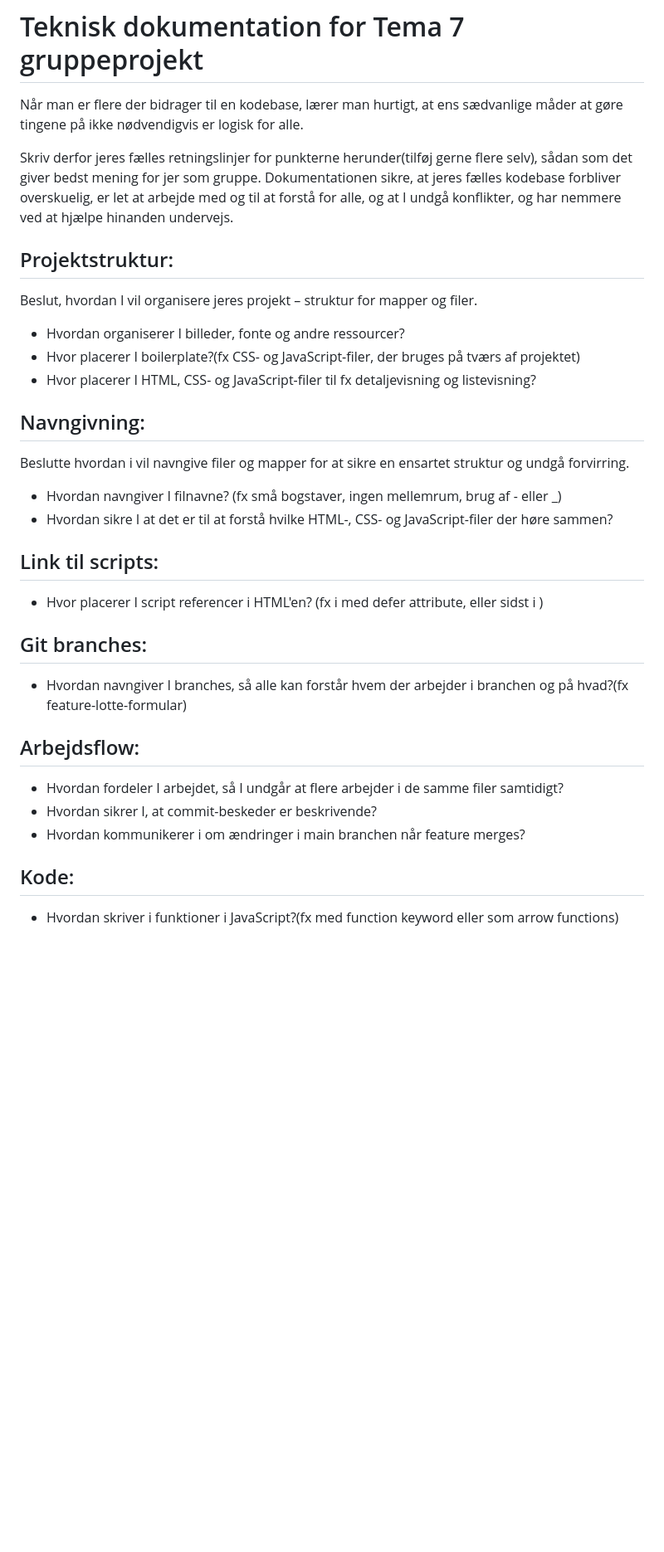
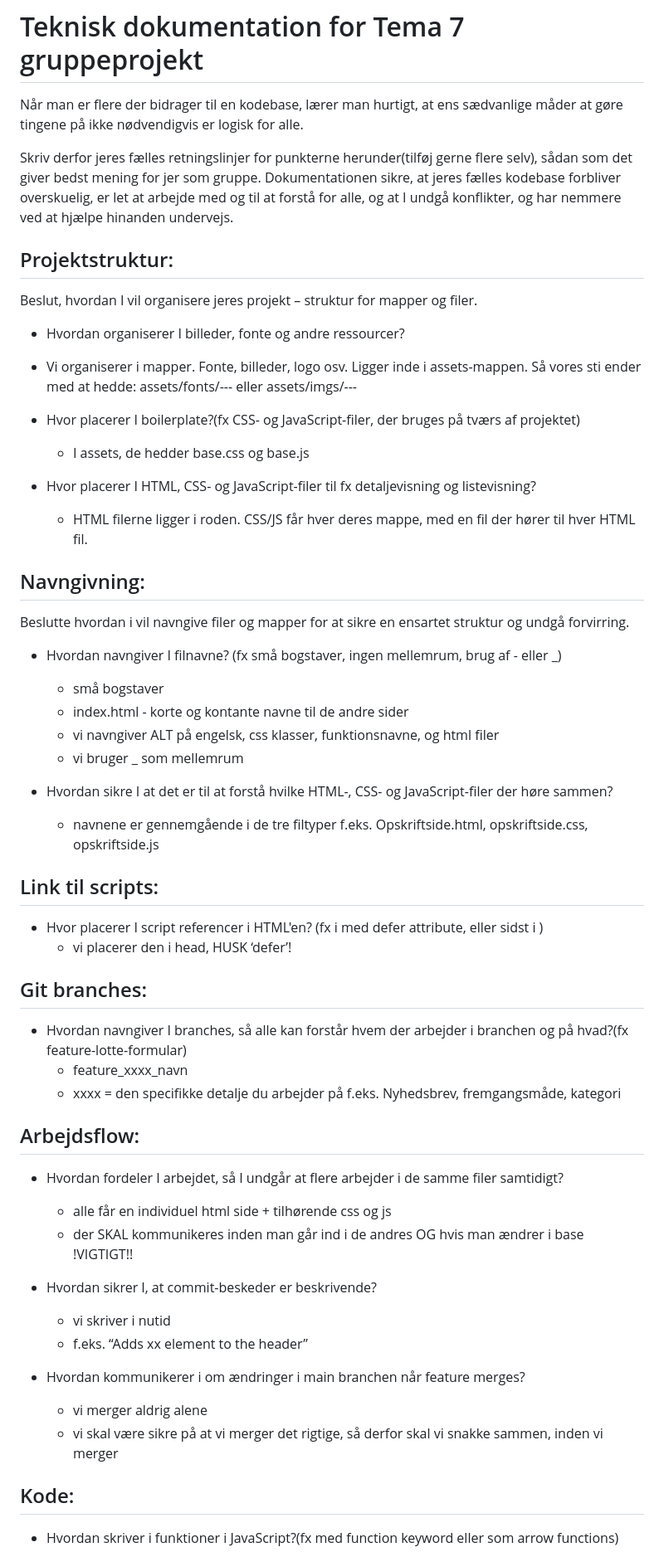
Before and after one commit to studiegruppe-5/opskriftsite, a Markdown page: README.md, the part around one of its changes. Shown at 83% size. Drawn GitHub-style; blank space fills up the shorter version.

Commit message:
svar på teknisk dokumentaion: LÆS OG FORSTÅ!!

```diff
--- a/README.md
+++ b/README.md
@@ -1,29 +1,64 @@
 # Teknisk dokumentation for Tema 7 gruppeprojekt
+
 Når man er flere der bidrager til en kodebase, lærer man hurtigt, at ens sædvanlige måder at gøre tingene på ikke nødvendigvis er logisk for alle.
 
 Skriv derfor jeres fælles retningslinjer for punkterne herunder(tilføj gerne flere selv), sådan som det giver bedst mening for jer som gruppe. Dokumentationen sikre, at jeres fælles kodebase forbliver overskuelig, er let at arbejde med og til at forstå for alle, og at I undgå konflikter, og har nemmere ved at hjælpe hinanden undervejs.
 
 ## Projektstruktur:
+
 Beslut, hvordan I vil organisere jeres projekt – struktur for mapper og filer.
+
 - Hvordan organiserer I billeder, fonte og andre ressourcer?
+- Vi organiserer i mapper. Fonte, billeder, logo osv. Ligger inde i assets-mappen. Så vores sti ender med at hedde: assets/fonts/--- eller assets/imgs/---
+
 - Hvor placerer I boilerplate?(fx CSS- og JavaScript-filer, der bruges på tværs af projektet)
+
+  - I assets, de hedder base.css og base.js
+
 - Hvor placerer I HTML, CSS- og JavaScript-filer til fx detaljevisning og listevisning?
+  - HTML filerne ligger i roden. CSS/JS får hver deres mappe, med en fil der hører til hver HTML fil.
 
 ## Navngivning:
+
 Beslutte hvordan i vil navngive filer og mapper for at sikre en ensartet struktur og undgå forvirring.
-- Hvordan navngiver I filnavne? (fx små bogstaver, ingen mellemrum, brug af - eller _)
+
+- Hvordan navngiver I filnavne? (fx små bogstaver, ingen mellemrum, brug af - eller \_)
+
+  - små bogstaver
+  - index.html - korte og kontante navne til de andre sider
+  - vi navngiver ALT på engelsk, css klasser, funktionsnavne, og html filer
+  - vi bruger \_ som mellemrum
+
 - Hvordan sikre I at det er til at forstå hvilke HTML-, CSS- og JavaScript-filer der høre sammen?
+  - navnene er gennemgående i de tre filtyper f.eks. Opskriftside.html, opskriftside.css, opskriftside.js
 
 ## Link til scripts:
+
 - Hvor placerer I script referencer i HTML'en? (fx i <head> med defer attribute, eller sidst i <body>)
+  - vi placerer den i head, HUSK ‘defer’!
 
 ## Git branches:
+
 - Hvordan navngiver I branches, så alle kan forstår hvem der arbejder i branchen og på hvad?(fx feature-lotte-formular)
+  - feature_xxxx_navn
+  - xxxx = den specifikke detalje du arbejder på f.eks. Nyhedsbrev, fremgangsmåde, kategori
 
 ## Arbejdsflow:
+
 - Hvordan fordeler I arbejdet, så I undgår at flere arbejder i de samme filer samtidigt?
+
+  - alle får en individuel html side + tilhørende css og js
+  - der SKAL kommunikeres inden man går ind i de andres OG hvis man ændrer i base !VIGTIGT!!
+
 - Hvordan sikrer I, at commit-beskeder er beskrivende?
+
+  - vi skriver i nutid
+  - f.eks. “Adds xx element to the header”
+
 - Hvordan kommunikerer i om ændringer i main branchen når feature merges?
+  - vi merger aldrig alene
+  - vi skal være sikre på at vi merger det rigtige, så derfor skal vi snakke sammen, inden vi merger
 
 ## Kode:
+
 - Hvordan skriver i funktioner i JavaScript?(fx med function keyword eller som arrow functions)
```
Also changed, not shown: other parts of README.md (+18 -5 lines).
